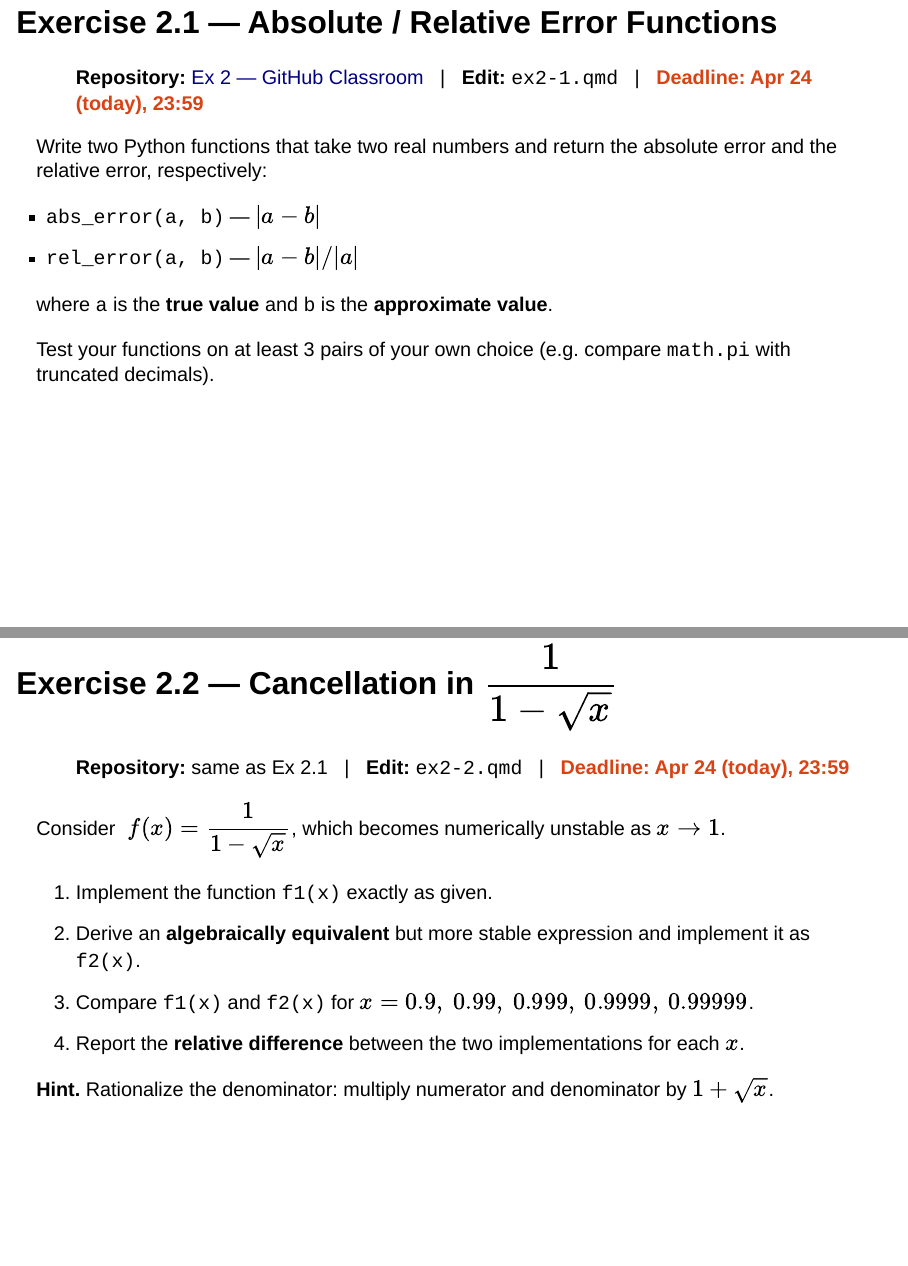
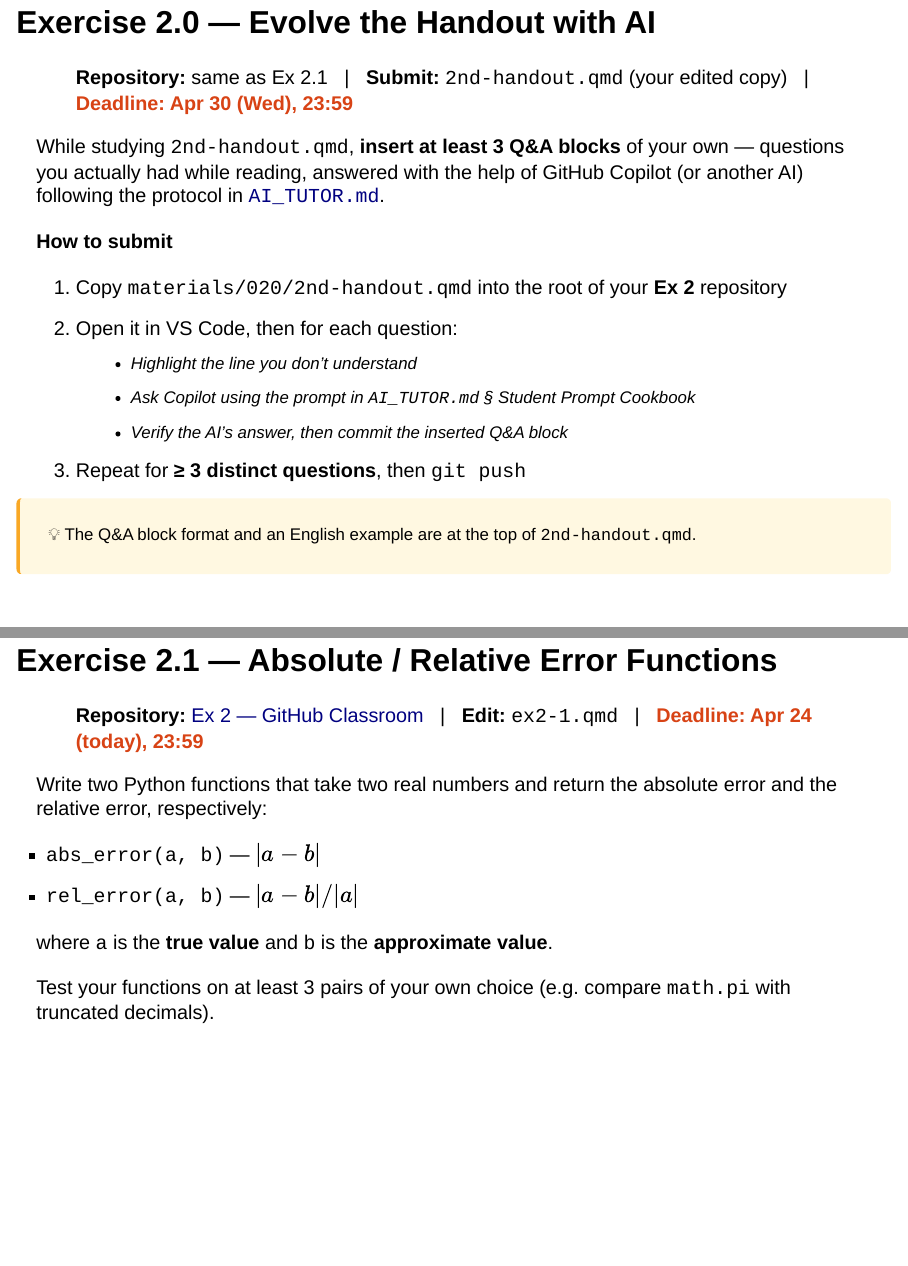
Before and after one commit to waseda-num-analysis-2026/materials, a Quarto document (020/2nd.qmd): pages 18 and 19 of 22 before the commit and pages 18 and 19 of 23 after it, joined at a grey line. Rendered offline with R 4.5, knitr and Pandoc in place of Quarto, with nearby package versions; drawn as Slidy slides in place of the format the file asks for.

Commit message:
Add Ex 2.0: Evolve the Handout with AI
- New Ex 2.0 slide in 2nd.qmd before Ex 2.1 (deadline Apr 30)
- Update Assignments slide to include Ex 2.0
- Update materials README exercises table with Ex 2.0 row

Made-with: Cursor

````diff
--- a/020/2nd.qmd
+++ b/020/2nd.qmd
@@ -441,6 +441,32 @@ $$
 </div>
 ```
 
+## Exercise 2.0 — Evolve the Handout with AI {.smaller .exercise-slide}
+
+<div style="padding-left: 2em; margin-top: 0.5em; margin-bottom: 0.4em;">
+  <strong>Repository:</strong> same as Ex 2.1
+  &nbsp;&nbsp;|&nbsp;&nbsp; <strong>Submit:</strong> <code>2nd-handout.qmd</code> (your edited copy)
+  &nbsp;&nbsp;|&nbsp;&nbsp; <strong style="color: #d84315;">Deadline: Apr 30 (Wed), 23:59</strong>
+</div>
+
+While studying `2nd-handout.qmd`, **insert at least 3 Q&A blocks** of your
+own — questions you actually had while reading, answered with the help of
+GitHub Copilot (or another AI) following the protocol in
+[`AI_TUTOR.md`](https://github.com/waseda-num-analysis-2026/materials/blob/main/AI_TUTOR.md).
+
+**How to submit**
+
+1. Copy `materials/020/2nd-handout.qmd` into the root of your **Ex 2** repository
+2. Open it in VS Code, then for each question:
+   - Highlight the line you don't understand
+   - Ask Copilot using the prompt in `AI_TUTOR.md` § *Student Prompt Cookbook*
+   - Verify the AI's answer, then commit the inserted Q&A block
+3. Repeat for **≥ 3 distinct questions**, then `git push`
+
+<div style="margin-top:0.5em; padding:0.5em 0.7em; background:#fff8e1; border-left:4px solid #f9a825; border-radius:6px; font-size:0.85em;">
+  💡 The Q&A block format and an English example are at the top of <code>2nd-handout.qmd</code>.
+</div>
+
 ## Exercise 2.1 — Absolute / Relative Error Functions {.smaller .exercise-slide}
 
 <div style="padding-left: 2em; margin-top: 1em; margin-bottom: 0.6em;">
````
Also changed, not shown: 020/2nd.html, README.md, 020/2nd.qmd (6 more changed lines).
